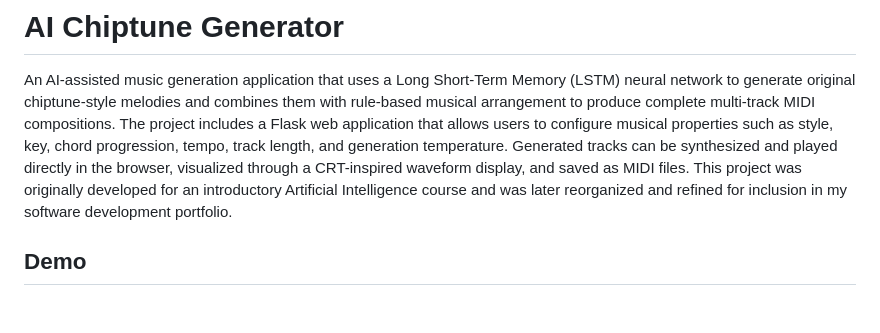
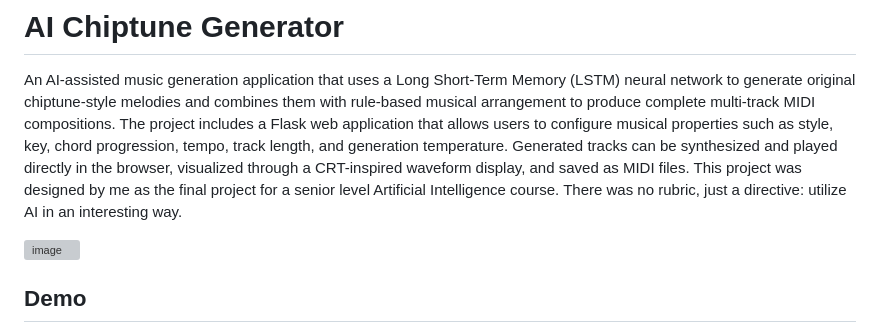
Before and after one commit to StevenBolle/Bolle_portfolio, a Markdown page: python/AI_chiptune_generator/README.md, the part around the change. Drawn GitHub-style; blank space fills up the shorter version; grey boxes are pictures that could not be loaded.

Commit message:
Revise README with updated project details and demo
Updated project description, added demo image, and refined sections for clarity and organization.

```diff
--- a/python/AI_chiptune_generator/README.md
+++ b/python/AI_chiptune_generator/README.md
@@ -1,8 +1,10 @@
 # AI Chiptune Generator
 
 An AI-assisted music generation application that uses a Long Short-Term Memory (LSTM) neural network to generate original chiptune-style melodies and combines them with rule-based musical arrangement to produce complete multi-track MIDI compositions.
-The project includes a Flask web application that allows users to configure musical properties such as style, key, chord progression, tempo, track length, and generation temperature. Generated tracks can be synthesized and played directly in the browser, visualized through a CRT-inspired waveform display, and saved as MIDI files.
-This project was originally developed for an introductory Artificial Intelligence course and was later reorganized and refined for inclusion in my software development portfolio.
+The project includes a Flask web application that allows users to configure musical properties such as style, key, chord progression, tempo, track length, and generation temperature. Generated tracks can be synthesized and played directly in the browser, visualized through a CRT-inspired waveform display, and saved as MIDI files. This project was designed by me as the final project for a senior level Artificial Intelligence course. There was no rubric, just a directive: utilize AI in an interesting way.
+
+<img width="1905" height="966" alt="image" src="https://github.com/user-attachments/assets/1ccd92a9-6ff7-4c4a-820a-3a3f2e21b1a2" />
+
 
 ## Demo
 
```
